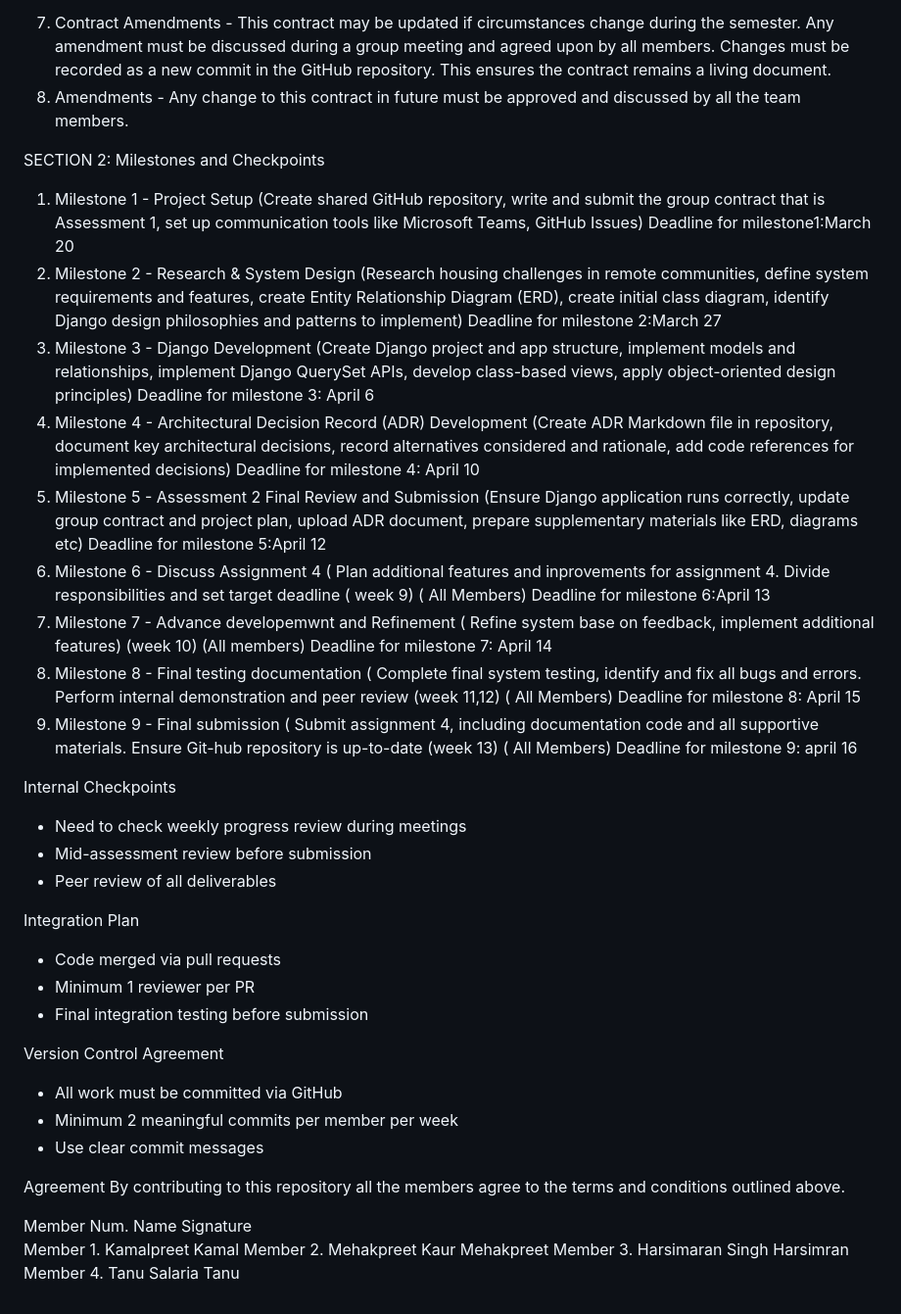
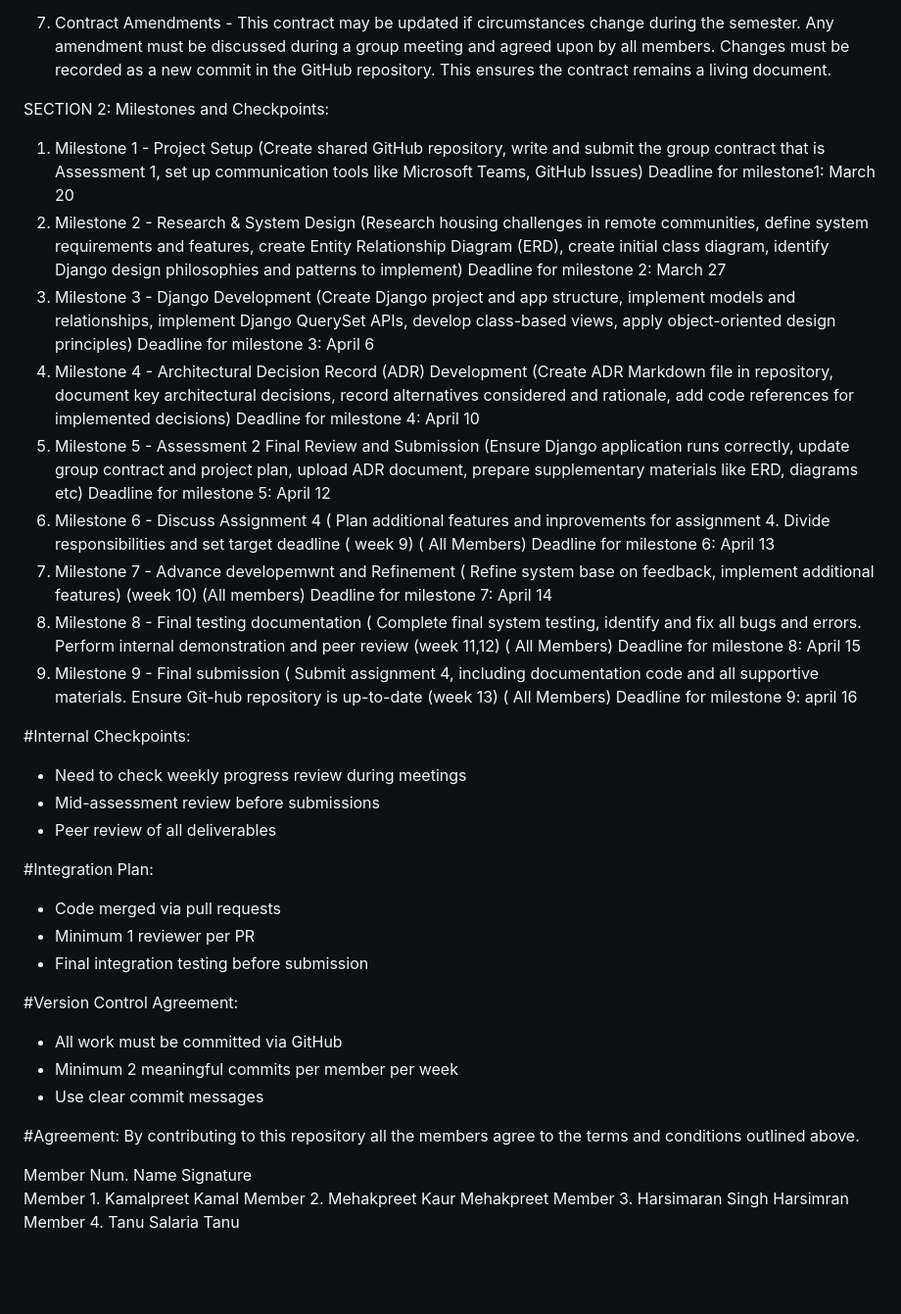
Before and after one commit to Kamal03102006/Group3_S126_HIT237-_Building-Interactive-Software, a Markdown page: GROUP-CONTRACT-GROUP-3.md, the part around one of its changes. Shown at 98% size. GitHub-like rendering; blank space fills up the shorter version.

Commit message:
Revise group contract with updated terms and milestones
Updated the group contract to include clearer formatting, corrected deadlines, and refined terms regarding AI usage and project milestones.

```diff
--- a/GROUP-CONTRACT-GROUP-3.md
+++ b/GROUP-CONTRACT-GROUP-3.md
@@ -32,20 +31,19 @@ All major AI-assisted decisions must be recorded in the ADR, including what was
 If any AI-generated code is unclear or incorrect, it will be revised or removed and not included in the final submission.
 
 7) Contract Amendments - This contract may be updated if circumstances change during the semester. Any amendment must be discussed during a group meeting and agreed upon by all members. Changes must be recorded as a new commit in the GitHub repository. This ensures the contract remains a living document.
-8) Amendments - Any change to this contract in future must be approved and discussed by all the team members.
 
-SECTION 2: Milestones and Checkpoints
+SECTION 2: Milestones and Checkpoints:
 1) Milestone 1 - Project Setup (Create shared GitHub repository, write and submit the group contract that is Assessment 1, set up communication tools like Microsoft Teams, GitHub Issues)
-Deadline for milestone1:March 20
-2) Milestone 2 - Research & System Design (Research housing challenges in remote communities, define system requirements and features, create Entity Relationship Diagram (ERD), create initial class diagram, identify Django design philosophies and patterns to implement)           Deadline for milestone 2:March 27
+Deadline for milestone1: March 20
+2) Milestone 2 - Research & System Design (Research housing challenges in remote communities, define system requirements and features, create Entity Relationship Diagram (ERD), create initial class diagram, identify Django design philosophies and patterns to implement)           Deadline for milestone 2: March 27
 3) Milestone 3 - Django Development (Create Django project and app structure, implement models and relationships, implement Django QuerySet APIs, develop class-based views, apply object-oriented design principles)
 Deadline for milestone 3: April 6
 4) Milestone 4 - Architectural Decision Record (ADR) Development (Create ADR Markdown file in repository, document key architectural decisions, record alternatives considered and rationale, add code references for implemented decisions)
 Deadline for milestone 4: April 10
 5) Milestone 5 - Assessment 2 Final Review and Submission (Ensure Django application runs correctly, update group contract and project plan,     upload ADR document, prepare supplementary materials like ERD, diagrams etc)
-Deadline for milestone 5:April 12
+Deadline for milestone 5: April 12
 6) Milestone 6 - Discuss Assignment 4 ( Plan additional features and inprovements for assignment 4. Divide responsibilities and set target       deadline ( week 9) ( All Members)
-Deadline for milestone 6:April 13
+Deadline for milestone 6: April 13
 7) Milestone 7 - Advance developemwnt and Refinement ( Refine system base on feedback, implement additional features) (week 10) (All members)
 Deadline for milestone 7: April 14
 8) Milestone 8 - Final testing documentation ( Complete final system testing, identify and fix all bugs and errors. Perform internal           demonstration and peer review (week 11,12) ( All Members)
@@ -53,25 +51,25 @@ Deadline for milestone 8: April 15
 9) Milestone 9 - Final submission ( Submit assignment 4, including documentation code and all supportive materials. Ensure Git-hub repository    is up-to-date (week 13) ( All Members)
 Deadline for milestone 9: april 16
 
-Internal Checkpoints
+#Internal Checkpoints:
 - Need to check weekly progress review during meetings
-- Mid-assessment review before submission
+- Mid-assessment review before submissions
 - Peer review of all deliverables
 
-Integration Plan
+#Integration Plan:
 - Code merged via pull requests
 - Minimum 1 reviewer per PR
 - Final integration testing before submission
 
-Version Control Agreement
+#Version Control Agreement:
 - All work must be committed via GitHub
 - Minimum 2 meaningful commits per member per week
 - Use clear commit messages
 
-Agreement
+#Agreement:
 By contributing to this repository all the members agree to the terms and conditions outlined above.
 
-Member Num.          Name              Signature
+Member Num.      Name               Signature
 Member 1.      Kamalpreet           Kamal
 Member 2.      Mehakpreet Kaur      Mehakpreet
 Member 3.      Harsimaran Singh     Harsimran
```
Also changed, not shown: other parts of GROUP-CONTRACT-GROUP-3.md (+1 -2 lines).
